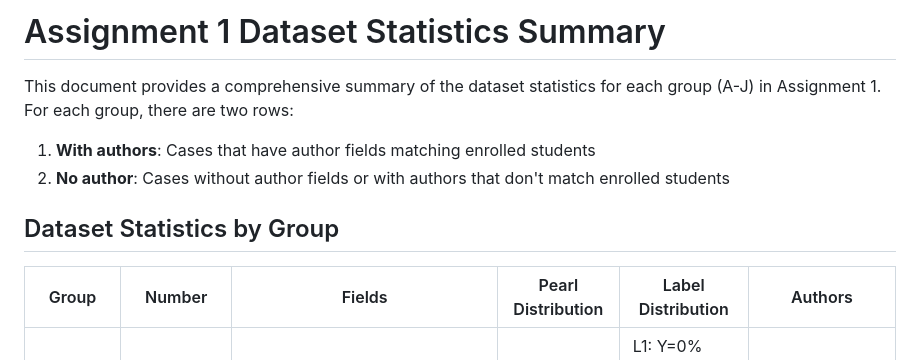
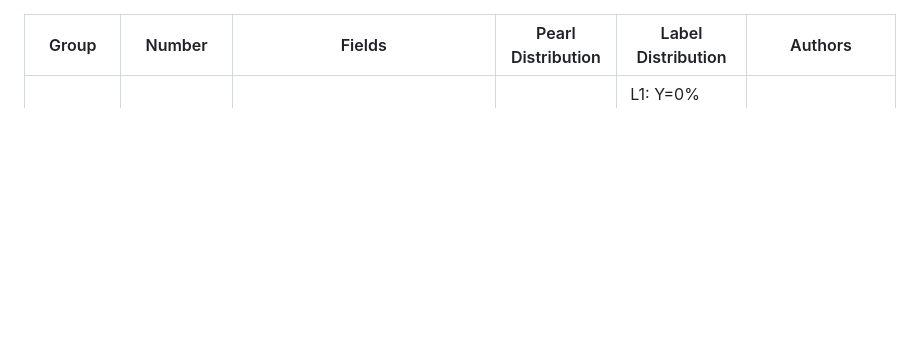
Before and after one commit to genglongling/CS372-Win2026, a Markdown page: assignments/Assignment1-submissions/README_DATASET_STATISTICS.md, the part around one of its changes. GitHub-like rendering; blank space fills up the shorter version.

```diff
--- a/assignments/Assignment1-submissions/README_DATASET_STATISTICS.md
+++ b/assignments/Assignment1-submissions/README_DATASET_STATISTICS.md
@@ -1,11 +1,3 @@
-# Assignment 1 Dataset Statistics Summary
-
-This document provides a comprehensive summary of the dataset statistics for each group (A-J) in Assignment 1. For each group, there are two rows:
-1. **With authors**: Cases that have author fields matching enrolled students
-2. **No author**: Cases without author fields or with authors that don't match enrolled students
-
-## Dataset Statistics by Group
-
 | Group | Number | Fields | Pearl Distribution | Label Distribution | Authors |
 |-------|--------|--------|---------------------|---------------------|---------|
 | A (with authors) | 230 | 23 fields<br/>(LLM, author, bucket, case_id, causal_structure, conditional_answers, correct_reasoning, difficulty_level, ...) | L1: 10.9% (25)<br/>L2: 67.0% (154)<br/>L3: 22.2% (51) | L1: Y=0% N=100% A=0%<br/>L2: Y=0% N=100% A=0%<br/>L3: Y=0% N=100% A=0% | 1 authors<br/>(Daphne) |
```
Also changed, not shown: other parts of assignments/Assignment1-submissions/README_DATASET_STATISTICS.md (+4 -31 lines).
